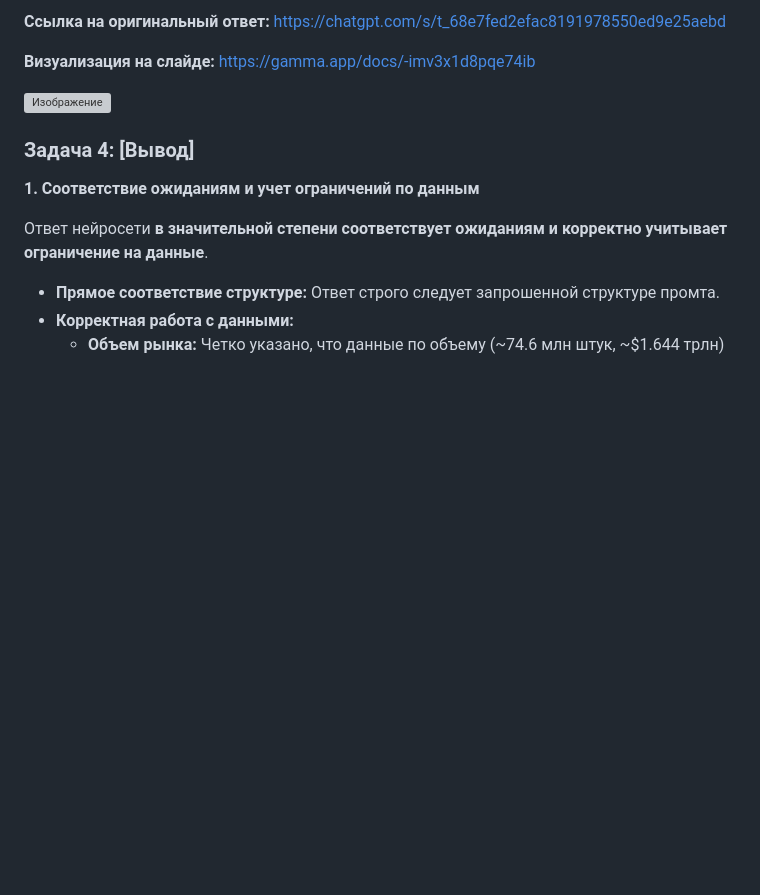
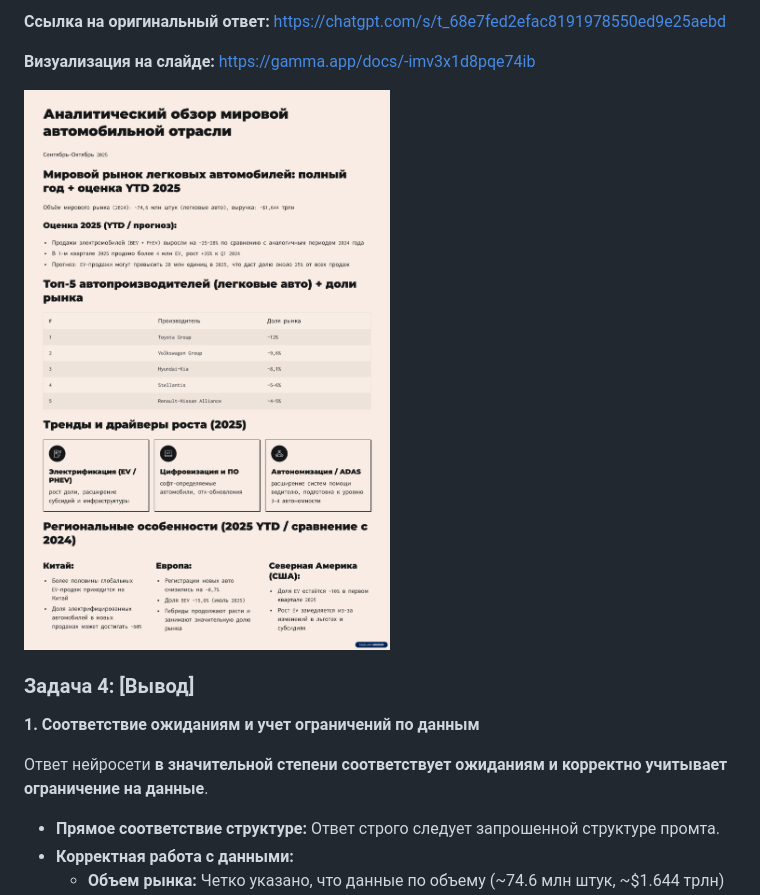
Before and after one commit to korol-of/korol-of-artem-js, a Markdown page: volga_it/DeepSeek.md, the part around the change. Rendered like a GitHub page; blank space fills up the shorter version; grey boxes are pictures that could not be loaded.

Commit message:
лотжлол

```diff
--- a/volga_it/DeepSeek.md
+++ b/volga_it/DeepSeek.md
@@ -417,7 +417,7 @@ https://chatgpt.com/s/t_68e7fed2efac8191978550ed9e25aebd
 
 **Визуализация на слайде:** https://gamma.app/docs/-imv3x1d8pqe74ib
 
-![Изображение](korol-of-artem-js\volga_it\Analiticheskij-obzor-mirovoj-avtomobilnoj-otrasli.png)
+![Изображение](Analiticheskij-obzor-mirovoj-avtomobilnoj-otrasli.png)
 
 ### Задача 4: [Вывод]
 
```
